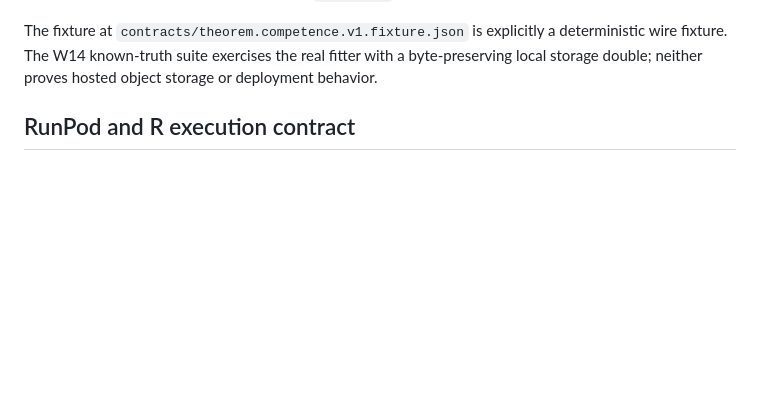
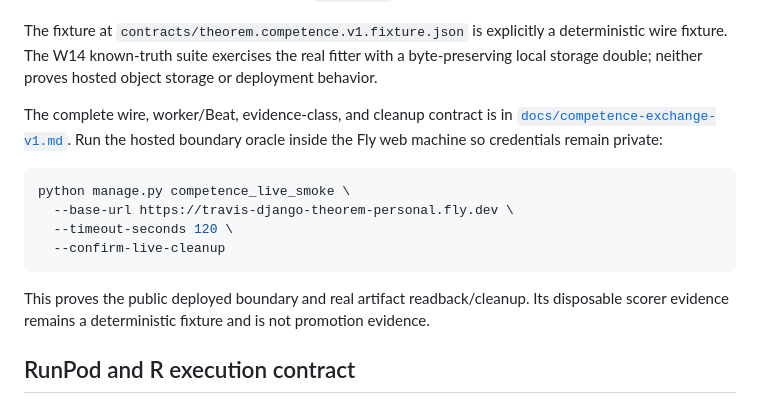
Before and after one commit to Travis-Gilbert/Django-Theorem, a Markdown page: README.md, the part around the change. Drawn GitHub-style; blank space fills up the shorter version.

Commit message:
docs(competence): publish hosted operations guide

````diff
--- a/README.md
+++ b/README.md
@@ -157,6 +157,20 @@ deterministic wire fixture. The W14 known-truth suite exercises the real fitter
 with a byte-preserving local storage double; neither proves hosted object
 storage or deployment behavior.
 
+The complete wire, worker/Beat, evidence-class, and cleanup contract is in
+[`docs/competence-exchange-v1.md`](docs/competence-exchange-v1.md). Run the
+hosted boundary oracle inside the Fly web machine so credentials remain private:
+
+```bash
+python manage.py competence_live_smoke \
+  --base-url https://travis-django-theorem-personal.fly.dev \
+  --timeout-seconds 120 \
+  --confirm-live-cleanup
+```
+
+This proves the public deployed boundary and real artifact readback/cleanup.
+Its disposable scorer evidence remains a deterministic fixture and is not
+promotion evidence.
 
 ## RunPod and R execution contract
 
````
Also changed, not shown: docs/competence-exchange-v1.md (+32 -0 lines).
